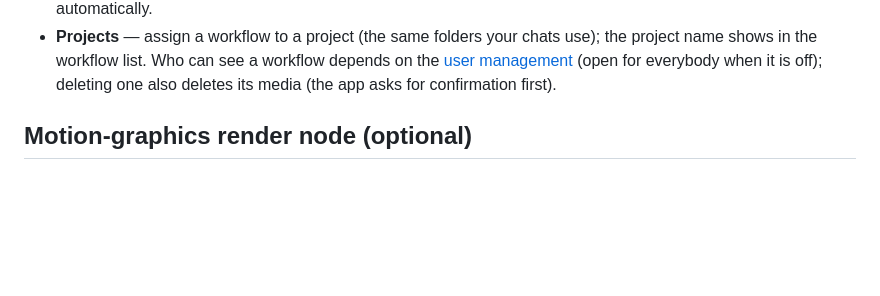
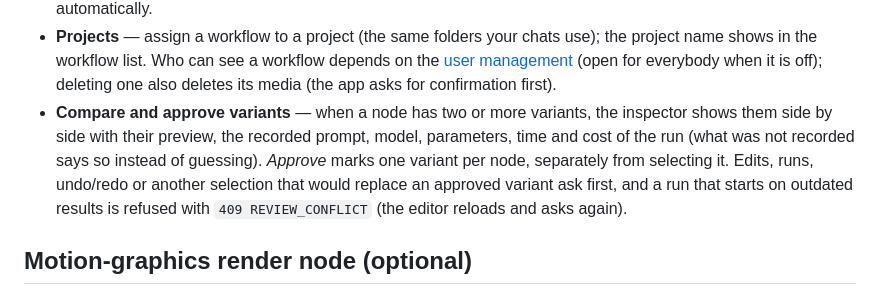
Before and after one commit to Kuble-Lab/open-creative-director, a Markdown page: README.md, the part around the change. Drawn GitHub-style; blank space fills up the shorter version.

```diff
--- a/README.md
+++ b/README.md
@@ -133,6 +133,7 @@ Besides the chat, the **Chat | Nodes** switch in the header opens a canvas for b
 - **Design App** — switch on *Design App* in the top bar, expose parameters of your nodes (the small toggle next to a field) and pick the result nodes. `#app=<workflow id>` then shows a clean form with a *Run* button, live status, a result gallery, downloads and *Send to chat*. The form values only apply to that run; the saved workflow is not changed. A result node can be marked *Show first for approval (step 1)*: the app then runs in two steps, the first button makes only the marked results (with everything they need) and shows them, *Approve and finish* makes the rest, and what step 1 made is not made or paid again. *Approval in step* (2 to 5) gives a marked result a later step: results with the same number come together, every further step starts with *Approve and go on with step n*, and a short hint of the template can say what to do in between (the music video with the song by Suno: make the song at Suno and upload it). Without a mark the app runs in one step.
 - **Chat bridge** — *Send to chat* first shows what will be sent (media with a small preview, texts with their first characters; extra texts of a media result start unchecked), then copies the result into a chat of your choice. There it appears as a card with the workflow, the node, a player or thumbnail, collapsible texts and a link back to the workflow. The Director sees the files with their asset IDs and can continue from there; nothing starts automatically.
 - **Projects** — assign a workflow to a project (the same folders your chats use); the project name shows in the workflow list. Who can see a workflow depends on the [user management](#user-management-optional) (open for everybody when it is off); deleting one also deletes its media (the app asks for confirmation first).
+- **Compare and approve variants** — when a node has two or more variants, the inspector shows them side by side with their preview, the recorded prompt, model, parameters, time and cost of the run (what was not recorded says so instead of guessing). *Approve* marks one variant per node, separately from selecting it. Edits, runs, undo/redo or another selection that would replace an approved variant ask first, and a run that starts on outdated results is refused with `409 REVIEW_CONFLICT` (the editor reloads and asks again).
 
 ## Motion-graphics render node (optional)
 
```
Also changed, not shown: README.de.md (+1 -0 lines).
